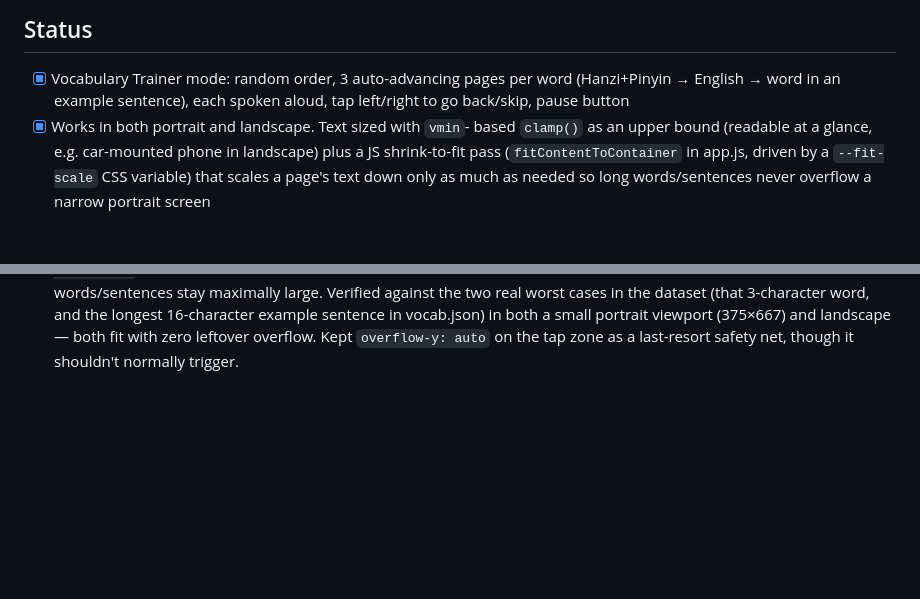
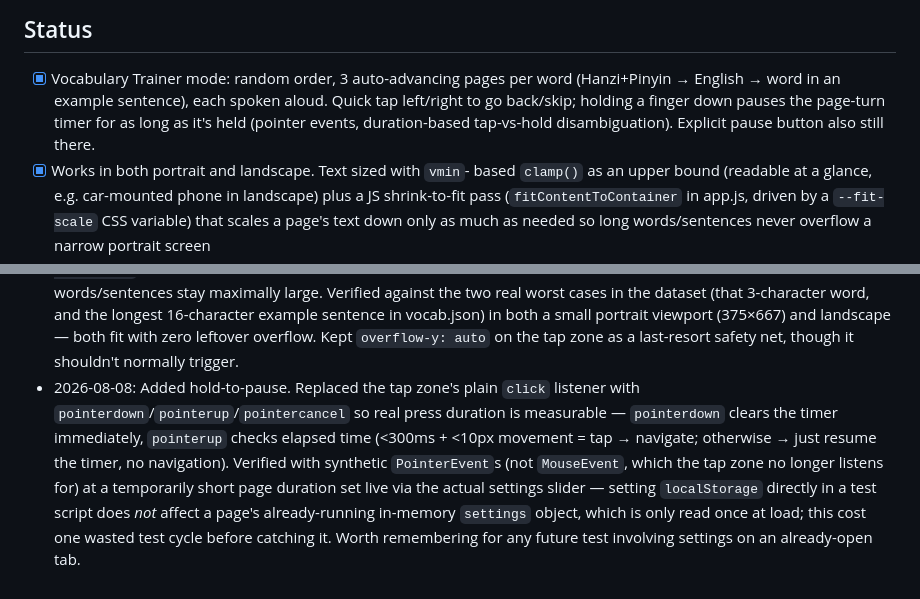
Before and after one commit to nighthawk99/chinese-trainer, a Markdown page: PROJECT.md, 2 parts joined by grey strips. Rendered like a GitHub page; blank space fills up the shorter version.

Commit message:
Update PROJECT.md for hold-to-pause

```diff
--- a/PROJECT.md
+++ b/PROJECT.md
@@ -60,7 +60,10 @@ work).
 ## Status
 - [x] Vocabulary Trainer mode: random order, 3 auto-advancing pages per
       word (Hanzi+Pinyin → English → word in an example sentence), each
-      spoken aloud, tap left/right to go back/skip, pause button
+      spoken aloud. Quick tap left/right to go back/skip; holding a
+      finger down pauses the page-turn timer for as long as it's held
+      (pointer events, duration-based tap-vs-hold disambiguation).
+      Explicit pause button also still there.
 - [x] Works in both portrait and landscape. Text sized with `vmin`-
       based `clamp()` as an upper bound (readable at a glance, e.g.
       car-mounted phone in landscape) plus a JS shrink-to-fit pass
@@ -212,3 +215,16 @@ work).
   in both a small portrait viewport (375×667) and landscape — both fit
   with zero leftover overflow. Kept `overflow-y: auto` on the tap zone
   as a last-resort safety net, though it shouldn't normally trigger.
+- 2026-08-08: Added hold-to-pause. Replaced the tap zone's plain
+  `click` listener with `pointerdown`/`pointerup`/`pointercancel` so
+  real press duration is measurable — `pointerdown` clears the timer
+  immediately, `pointerup` checks elapsed time (<300ms + <10px
+  movement = tap → navigate; otherwise → just resume the timer,
+  no navigation). Verified with synthetic `PointerEvent`s (not
+  `MouseEvent`, which the tap zone no longer listens for) at a
+  temporarily short page duration set live via the actual settings
+  slider — setting `localStorage` directly in a test script does
+  *not* affect a page's already-running in-memory `settings` object,
+  which is only read once at load; this cost one wasted test cycle
+  before catching it. Worth remembering for any future test involving
+  settings on an already-open tab.
```
